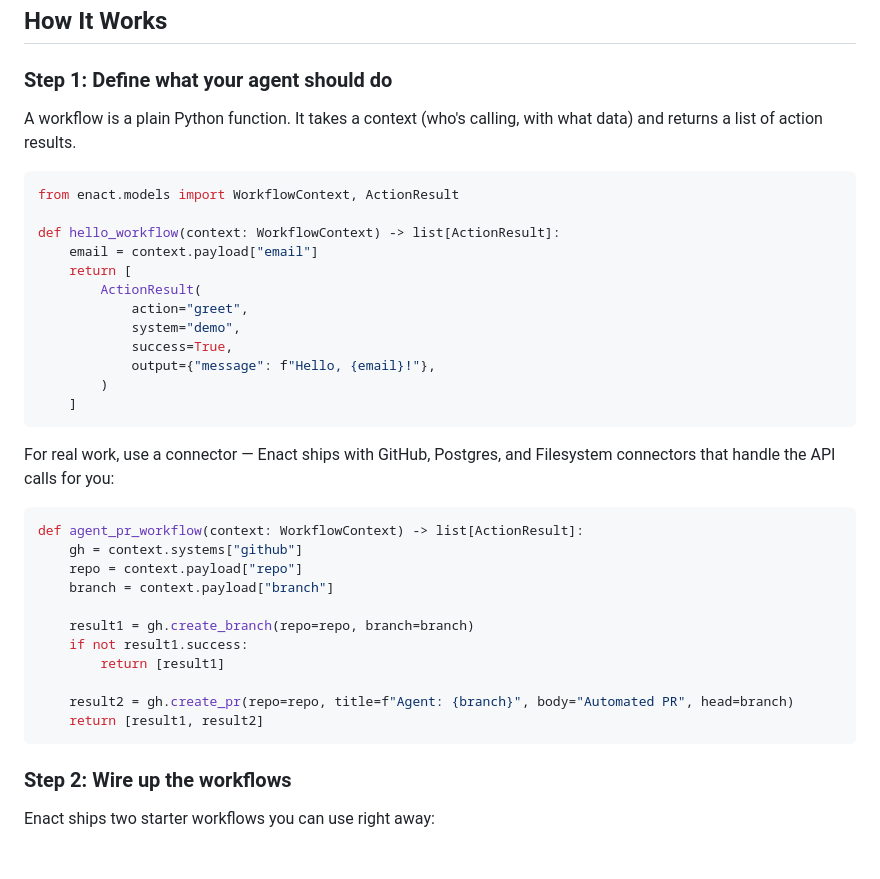
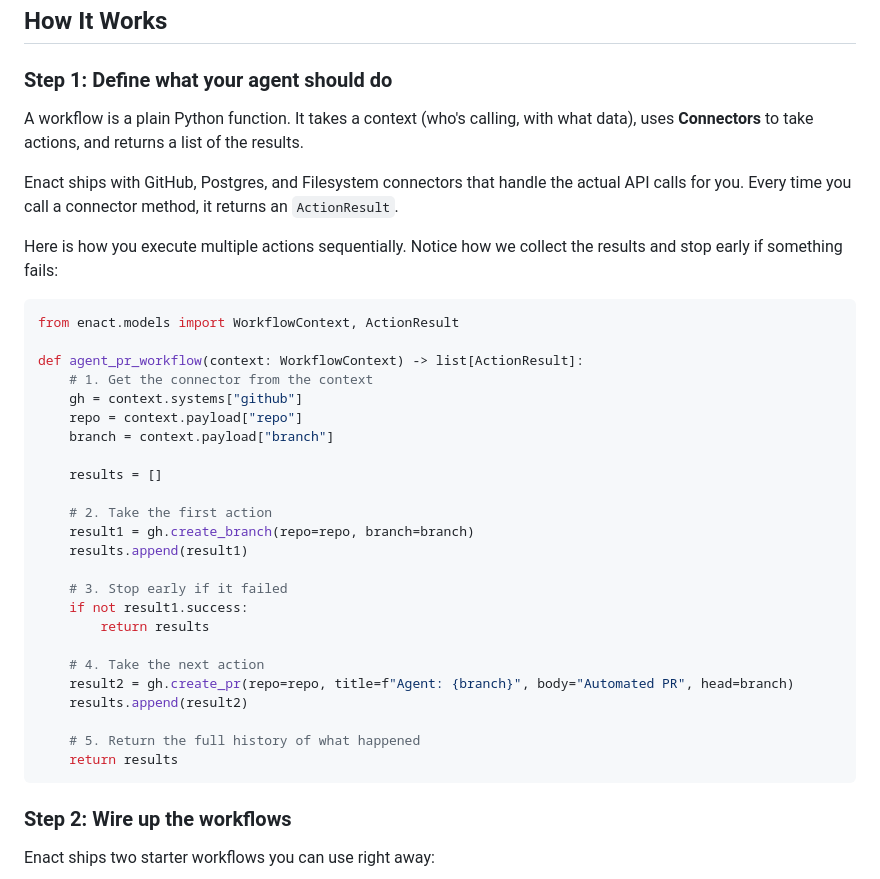
Before and after one commit to russellmiller3/enact, a Markdown page: README.md, the part around the change. Rendered like a GitHub page; blank space fills up the shorter version.

Commit message:
docs: rewrite workflow example to show sequential connector actions

````diff
--- a/README.md
+++ b/README.md
@@ -95,37 +95,37 @@ It's like a store receipt, but for software decisions. "Your agent tried to do X
 
 ### Step 1: Define what your agent should do
 
-A workflow is a plain Python function. It takes a context (who's calling, with what data) and returns a list of action results.
+A workflow is a plain Python function. It takes a context (who's calling, with what data), uses **Connectors** to take actions, and returns a list of the results.
+
+Enact ships with GitHub, Postgres, and Filesystem connectors that handle the actual API calls for you. Every time you call a connector method, it returns an `ActionResult`.
+
+Here is how you execute multiple actions sequentially. Notice how we collect the results and stop early if something fails:
 
 ```python
 from enact.models import WorkflowContext, ActionResult
 
-def hello_workflow(context: WorkflowContext) -> list[ActionResult]:
-    email = context.payload["email"]
-    return [
-        ActionResult(
-            action="greet",
-            system="demo",
-            success=True,
-            output={"message": f"Hello, {email}!"},
-        )
-    ]
-```
-
-For real work, use a connector — Enact ships with GitHub, Postgres, and Filesystem connectors that handle the API calls for you:
-
-```python
 def agent_pr_workflow(context: WorkflowContext) -> list[ActionResult]:
+    # 1. Get the connector from the context
     gh = context.systems["github"]
     repo = context.payload["repo"]
     branch = context.payload["branch"]
 
+    results = []
+
+    # 2. Take the first action
     result1 = gh.create_branch(repo=repo, branch=branch)
+    results.append(result1)
+
+    # 3. Stop early if it failed
     if not result1.success:
-        return [result1]
+        return results
 
+    # 4. Take the next action
     result2 = gh.create_pr(repo=repo, title=f"Agent: {branch}", body="Automated PR", head=branch)
-    return [result1, result2]
+    results.append(result2)
+
+    # 5. Return the full history of what happened
+    return results
 ```
 
 ### Step 2: Wire up the workflows
````
